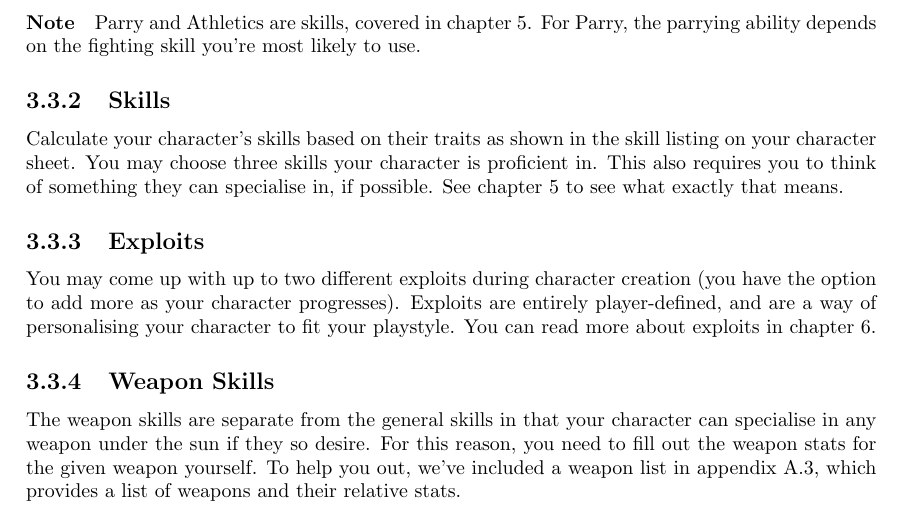
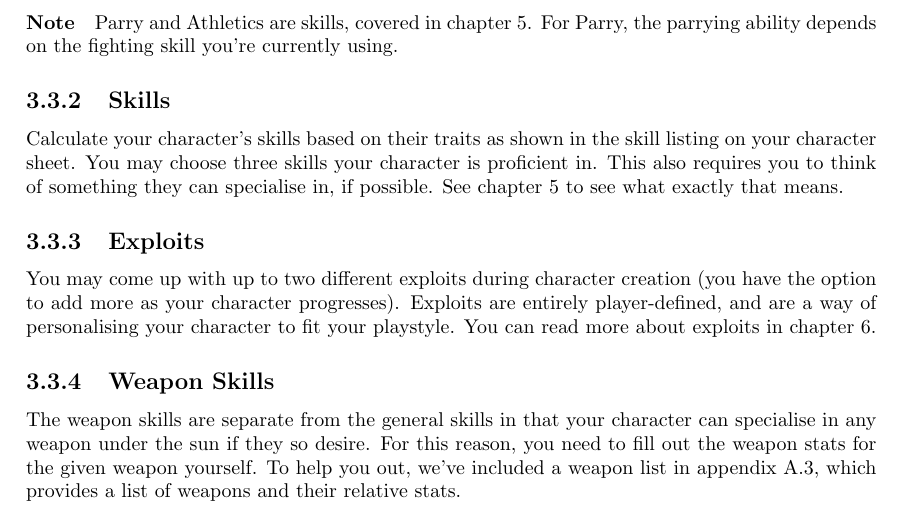
Before and after one commit to ElectricCoffee/SirenRPG, a LaTeX thesis (src/main.tex, which reads src/chapters/character-creation.tex): part of page 12 of 36, cut so that both start at the same text. Compiled offline with pdfLaTeX.

Commit message:
change character creation note

```diff
--- a/src/chapters/character-creation.tex
+++ b/src/chapters/character-creation.tex
@@ -32,7 +32,7 @@ If you wish to roll your character's traits, you can do so.
 \end{enumerate}
 
 \paragraph{Note} Parry and Athletics are skills, covered in chapter \ref{chap:skills}.
-For Parry, the parrying ability depends on the fighting skill you're most likely to use.
+For Parry, the parrying ability depends on the fighting skill you're currently using.
 
 \subsection{Skills}
 Calculate your character's skills based on their traits as shown in the skill listing on your character sheet.
```
